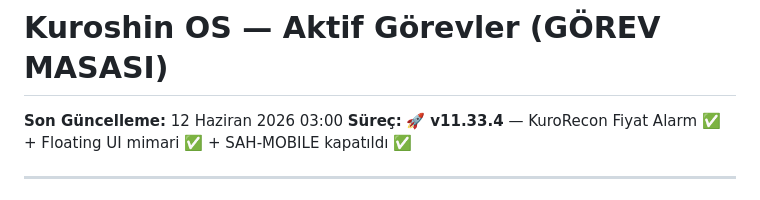
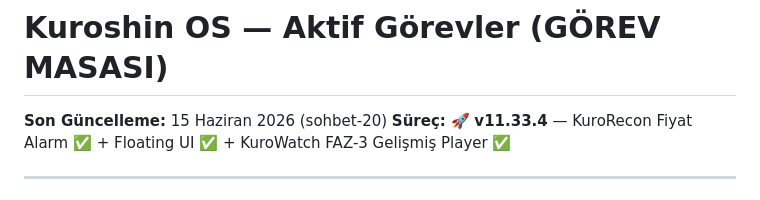
Before and after one commit to KuroShinHQ/kuroshin, a Markdown page: docs/GOREVLER.md, the part around the change. Rendered like a GitHub page.

Commit message:
docs: DEVAM.md session-20 kapanis + GOREVLER.md FAZ-3 player tamamlandi
FAZ-3 gelismis player: Ambient/Theater/PiP/Mini/klavye/auto-next/CC
Diyagram notu: FEATURE_MAP.md guncellendi (kurowatch repo)

Co-Authored-By: Claude Sonnet 4.6 <noreply@anthropic.com>

```diff
--- a/docs/GOREVLER.md
+++ b/docs/GOREVLER.md
@@ -1,6 +1,6 @@
 # Kuroshin OS — Aktif Görevler (GÖREV MASASI)
-**Son Güncelleme:** 12 Haziran 2026 03:00
-**Süreç:** 🚀 **v11.33.4** — KuroRecon Fiyat Alarm ✅ + Floating UI mimari ✅ + SAH-MOBILE kapatıldı ✅
+**Son Güncelleme:** 15 Haziran 2026 (sohbet-20)
+**Süreç:** 🚀 **v11.33.4** — KuroRecon Fiyat Alarm ✅ + Floating UI ✅ + KuroWatch FAZ-3 Gelişmiş Player ✅
 
 ---
 
```
